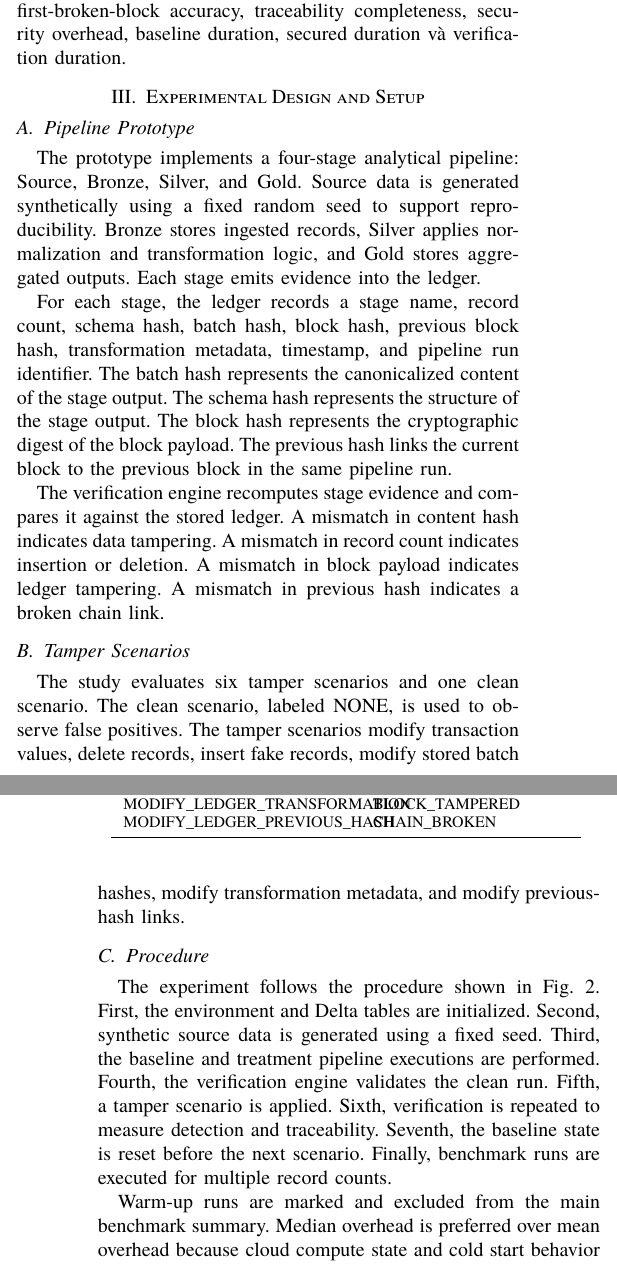
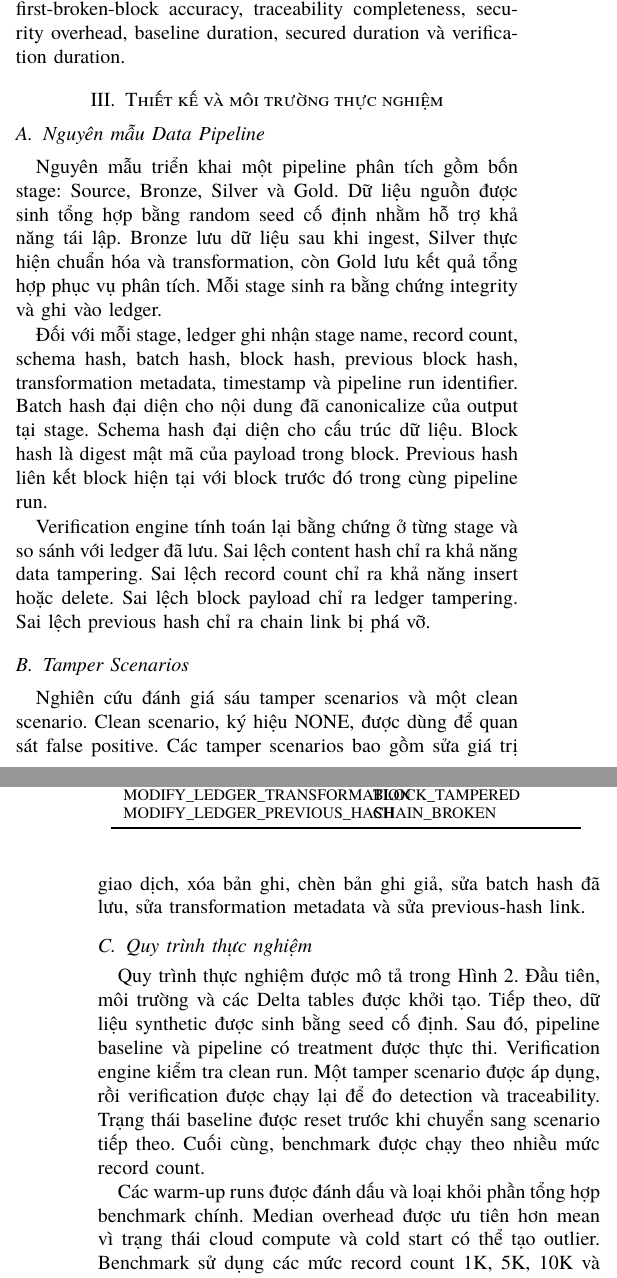
Before and after one commit to sonnntech/hk2-kma-tamper-evident-data-pipeline-ieee-paper, a LaTeX paper (main.tex, which reads sections/experimental_setup.tex): two parts of the columns of pages 2 and 3 of 4, joined at a grey line, cut so that both start at the same text. Compiled offline with XeLaTeX.

Commit message:
Translate experimental setup section to Vietnamese

```diff
--- a/sections/experimental_setup.tex
+++ b/sections/experimental_setup.tex
@@ -1,15 +1,15 @@
-\section{Experimental Design and Setup}
+\section{Thiết kế và môi trường thực nghiệm}
 
-\subsection{Pipeline Prototype}
+\subsection{Nguyên mẫu Data Pipeline}
 
-The prototype implements a four-stage analytical pipeline: Source, Bronze, Silver, and Gold. Source data is generated synthetically using a fixed random seed to support reproducibility. Bronze stores ingested records, Silver applies normalization and transformation logic, and Gold stores aggregated outputs. Each stage emits evidence into the ledger.
+Nguyên mẫu triển khai một pipeline phân tích gồm bốn stage: Source, Bronze, Silver và Gold. Dữ liệu nguồn được sinh tổng hợp bằng random seed cố định nhằm hỗ trợ khả năng tái lập. Bronze lưu dữ liệu sau khi ingest, Silver thực hiện chuẩn hóa và transformation, còn Gold lưu kết quả tổng hợp phục vụ phân tích. Mỗi stage sinh ra bằng chứng integrity và ghi vào ledger.
 
-For each stage, the ledger records a stage name, record count, schema hash, batch hash, block hash, previous block hash, transformation metadata, timestamp, and pipeline run identifier. The batch hash represents the canonicalized content of the stage output. The schema hash represents the structure of the stage output. The block hash represents the cryptographic digest of the block payload. The previous hash links the current block to the previous block in the same pipeline run.
+Đối với mỗi stage, ledger ghi nhận stage name, record count, schema hash, batch hash, block hash, previous block hash, transformation metadata, timestamp và pipeline run identifier. Batch hash đại diện cho nội dung đã canonicalize của output tại stage. Schema hash đại diện cho cấu trúc dữ liệu. Block hash là digest mật mã của payload trong block. Previous hash liên kết block hiện tại với block trước đó trong cùng pipeline run.
 
-The verification engine recomputes stage evidence and compares it against the stored ledger. A mismatch in content hash indicates data tampering. A mismatch in record count indicates insertion or deletion. A mismatch in block payload indicates ledger tampering. A mismatch in previous hash indicates a broken chain link.
+Verification engine tính toán lại bằng chứng ở từng stage và so sánh với ledger đã lưu. Sai lệch content hash chỉ ra khả năng data tampering. Sai lệch record count chỉ ra khả năng insert hoặc delete. Sai lệch block payload chỉ ra ledger tampering. Sai lệch previous hash chỉ ra chain link bị phá vỡ.
 
 \subsection{Tamper Scenarios}
 
-The study evaluates six tamper scenarios and one clean scenario. The clean scenario, labeled NONE, is used to observe false positives. The tamper scenarios modify transaction values, delete records, insert fake records, modify stored batch hashes, modify transformation metadata, and modify previous-hash links.
+Nghiên cứu đánh giá sáu tamper scenarios và một clean scenario. Clean scenario, ký hiệu NONE, được dùng để quan sát false positive. Các tamper scenarios bao gồm sửa giá trị giao dịch, xóa bản ghi, chèn bản ghi giả, sửa batch hash đã lưu, sửa transformation metadata và sửa previous-hash link.
 
 \begin{table}[t]
@@ -31,9 +31,9 @@ MODIFY\_LEDGER\_PREVIOUS\_HASH & CHAIN\_BROKEN \\
 \label{tab:scenarios}
 \end{table}
 
-\subsection{Procedure}
+\subsection{Quy trình thực nghiệm}
 
-The experiment follows the procedure shown in Fig.~\ref{fig:procedure}. First, the environment and Delta tables are initialized. Second, synthetic source data is generated using a fixed seed. Third, the baseline and treatment pipeline executions are performed. Fourth, the verification engine validates the clean run. Fifth, a tamper scenario is applied. Sixth, verification is repeated to measure detection and traceability. Seventh, the baseline state is reset before the next scenario. Finally, benchmark runs are executed for multiple record counts.
+Quy trình thực nghiệm được mô tả trong Hình~\ref{fig:procedure}. Đầu tiên, môi trường và các Delta tables được khởi tạo. Tiếp theo, dữ liệu synthetic được sinh bằng seed cố định. Sau đó, pipeline baseline và pipeline có treatment được thực thi. Verification engine kiểm tra clean run. Một tamper scenario được áp dụng, rồi verification được chạy lại để đo detection và traceability. Trạng thái baseline được reset trước khi chuyển sang scenario tiếp theo. Cuối cùng, benchmark được chạy theo nhiều mức record count.
 
 \begin{figure}[t]
 \centering
@@ -59,4 +59,4 @@ The experiment follows the procedure shown in Fig.~\ref{fig:procedure}. First, t
 \label{fig:procedure}
 \end{figure}
 
-Warm-up runs are marked and excluded from the main benchmark summary. Median overhead is preferred over mean overhead because cloud compute state and cold start behavior can create outliers. The benchmark uses record counts of 1K, 5K, 10K, and 50K records.
+Các warm-up runs được đánh dấu và loại khỏi phần tổng hợp benchmark chính. Median overhead được ưu tiên hơn mean vì trạng thái cloud compute và cold start có thể tạo outlier. Benchmark sử dụng các mức record count 1K, 5K, 10K và 50K.
```
Also changed, not shown: sections/experimental_setup.tex (26 more changed lines).
